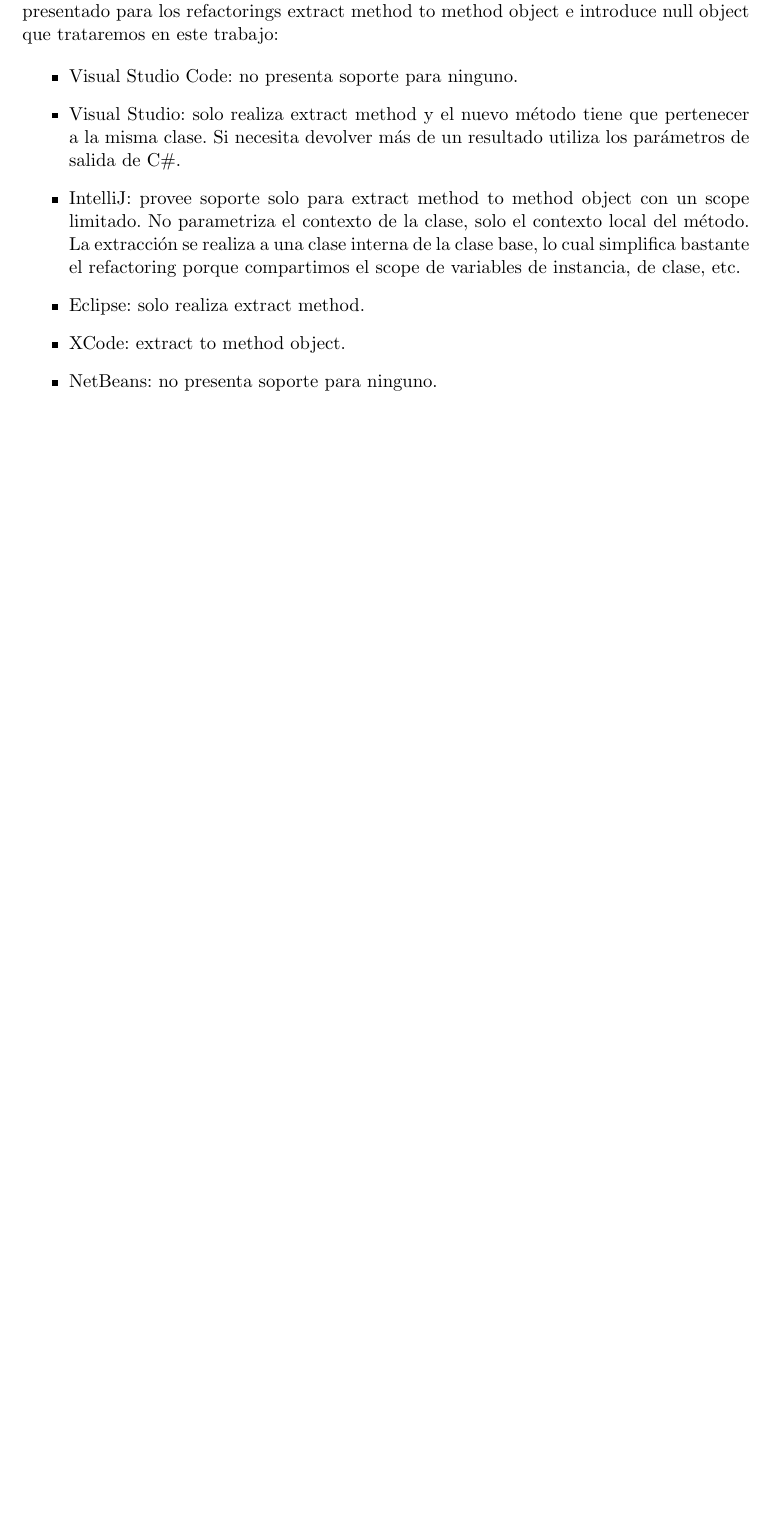
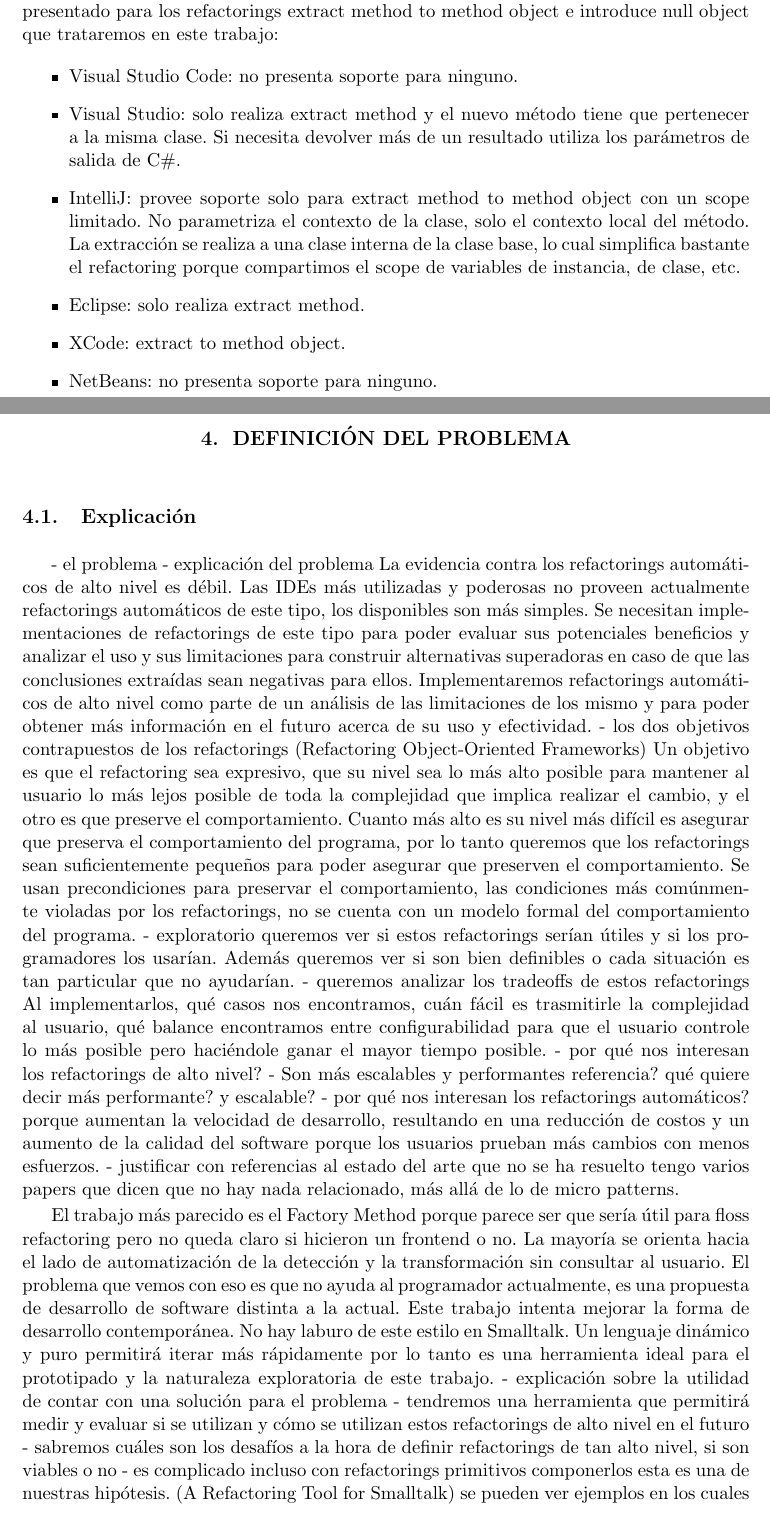
Before and after one commit to fgasperij/msc-thesis-automatic-refactorings, a LaTeX thesis (Informe/tesis.tex, which reads Informe/definicion_del_problema.tex): part of page 25 of 26 before the commit and two parts of pages 25 and 27 of 28 after it, the two joined at a grey line, cut so that both start at the same text, the shorter picture padded with empty space. Compiled offline with pdfLaTeX.

Commit message:
WIP [Problem definition]: Added the notes on the problem definition

```diff
--- /dev/null
+++ b/Informe/definicion_del_problema.tex
@@ -0,0 +1,27 @@
+\section{Explicación}
+
+- el problema
+    - explicación del problema
+      La evidencia contra los refactorings automáticos de alto nivel es débil. Las IDEs más utilizadas y poderosas no proveen actualmente refactorings automáticos de este tipo, los disponibles son más simples. Se necesitan implementaciones de refactorings de este tipo para poder evaluar sus potenciales beneficios y analizar el uso y sus limitaciones para construir alternativas superadoras en caso de que las conclusiones extraídas sean negativas para ellos.
+Implementaremos refactorings automáticos de alto nivel como parte de un análisis de las limitaciones de los mismo y para poder obtener más información en el futuro acerca de su uso y efectividad.
+        - los dos objetivos contrapuestos de los refactorings
+          (Refactoring Object-Oriented Frameworks) Un objetivo es que el refactoring sea expresivo, que su nivel sea lo más alto posible para mantener al usuario lo más lejos posible de toda la complejidad que implica realizar el cambio, y el otro es que preserve el comportamiento. Cuanto más alto es su nivel más difícil es asegurar que preserva el comportamiento del programa, por lo tanto queremos que los refactorings sean suficientemente pequeños para poder asegurar que preserven el comportamiento. Se usan precondiciones para preservar el comportamiento, las condiciones más comúnmente violadas por los refactorings, no se cuenta con un modelo formal del comportamiento del programa.
+        - exploratorio
+          queremos ver si estos refactorings serían útiles y si los programadores los usarían. Además queremos ver si son bien definibles o cada situación es tan particular que no ayudarían.
+            - queremos analizar los tradeoffs de estos refactorings
+              Al implementarlos, qué casos nos encontramos, cuán fácil es trasmitirle la complejidad al usuario, qué balance encontramos entre configurabilidad para que el usuario controle lo más posible pero haciéndole ganar el mayor tiempo posible.
+        - por qué nos interesan los refactorings de alto nivel?
+            - Son más escalables y performantes
+              referencia? qué quiere decir más performante? y escalable?
+        - por qué nos interesan los refactorings automáticos?
+          porque aumentan la velocidad de desarrollo, resultando en una reducción de costos y un aumento de la calidad del software porque los usuarios prueban más cambios con menos esfuerzos.
+    - justificar con referencias al estado del arte que no se ha resuelto
+      tengo varios papers que dicen que no hay nada relacionado, más allá de lo de micro patterns.
+
+El trabajo más parecido es el Factory Method porque parece ser que sería útil para floss refactoring pero no queda claro si hicieron un frontend o no. La mayoría se orienta hacia el lado de automatización de la detección y la transformación sin consultar al usuario. El problema que vemos con eso es que no ayuda al programador actualmente, es una propuesta de desarrollo de software distinta a la actual. Este trabajo intenta mejorar la forma de desarrollo contemporánea.
+No hay laburo de este estilo en Smalltalk. Un lenguaje dinámico y puro permitirá iterar más rápidamente por lo tanto es una herramienta ideal para el prototipado y la naturaleza exploratoria de este trabajo.
+    - explicación sobre la utilidad de contar con una solución para el problema
+        - tendremos una herramienta que permitirá medir y evaluar si se utilizan y cómo se utilizan estos refactorings de alto nivel en el futuro
+        - sabremos cuáles son los desafíos a la hora de definir refactorings de tan alto nivel, si son viables o no
+        - es complicado incluso con refactorings primitivos componerlos
+          esta es una de nuestras hipótesis. (A Refactoring Tool for Smalltalk) se pueden ver ejemplos en los cuales se hace retrofitting the patrones de diseño en los que la cantidad de cambios es grandes y no es fácil identificar refactorings de tamaño intermedio que permitan simplificar el cambio.
--- a/Informe/tesis.tex
+++ b/Informe/tesis.tex
@@ -63,6 +63,9 @@
 Presentar toda la investigación relevante con respecto al problema que estás investigando.
 \input{estado_del_arte.tex}
 
+\chapter{Definición del problema}
+\input{definicion_del_problema.tex}
+
 %%%% BIBLIOGRAFIA
 \backmatter
 %\bibliography{tesis}
```
Also changed, not shown: Informe/definicion_del_problema.tex (12 more changed lines).
